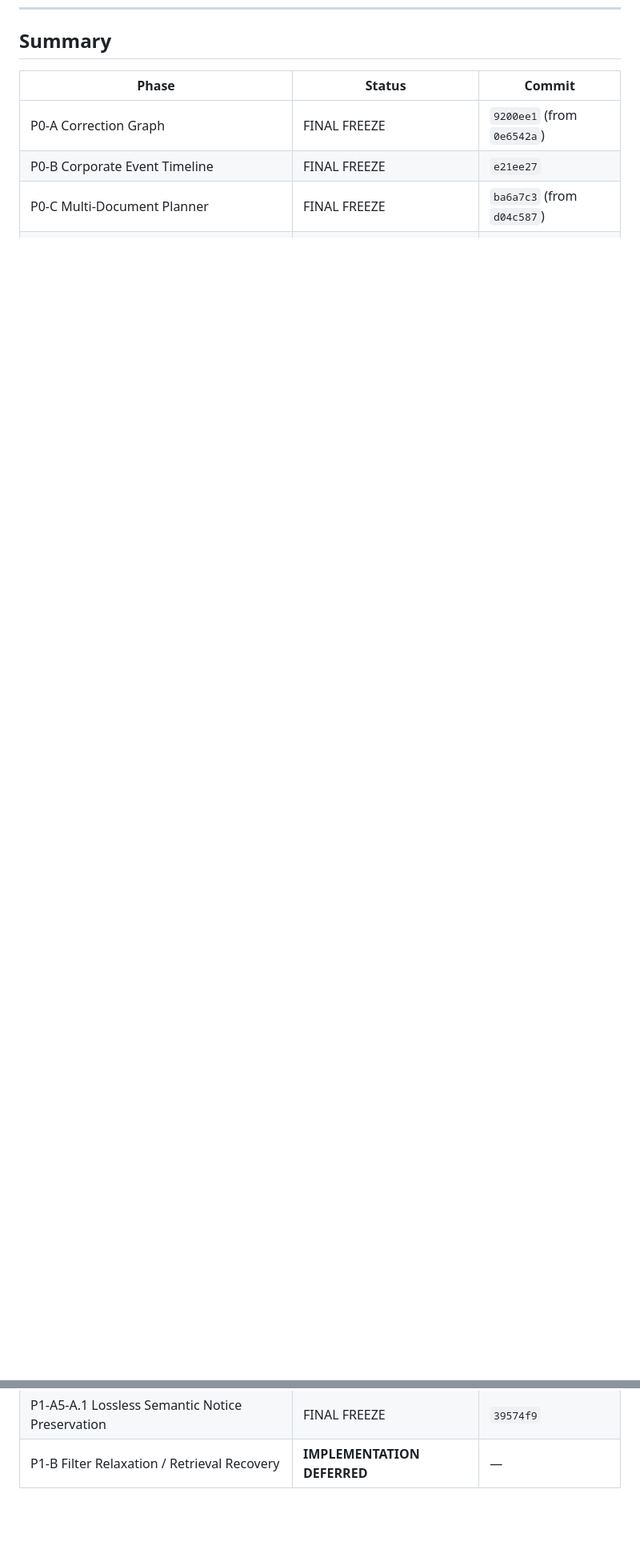
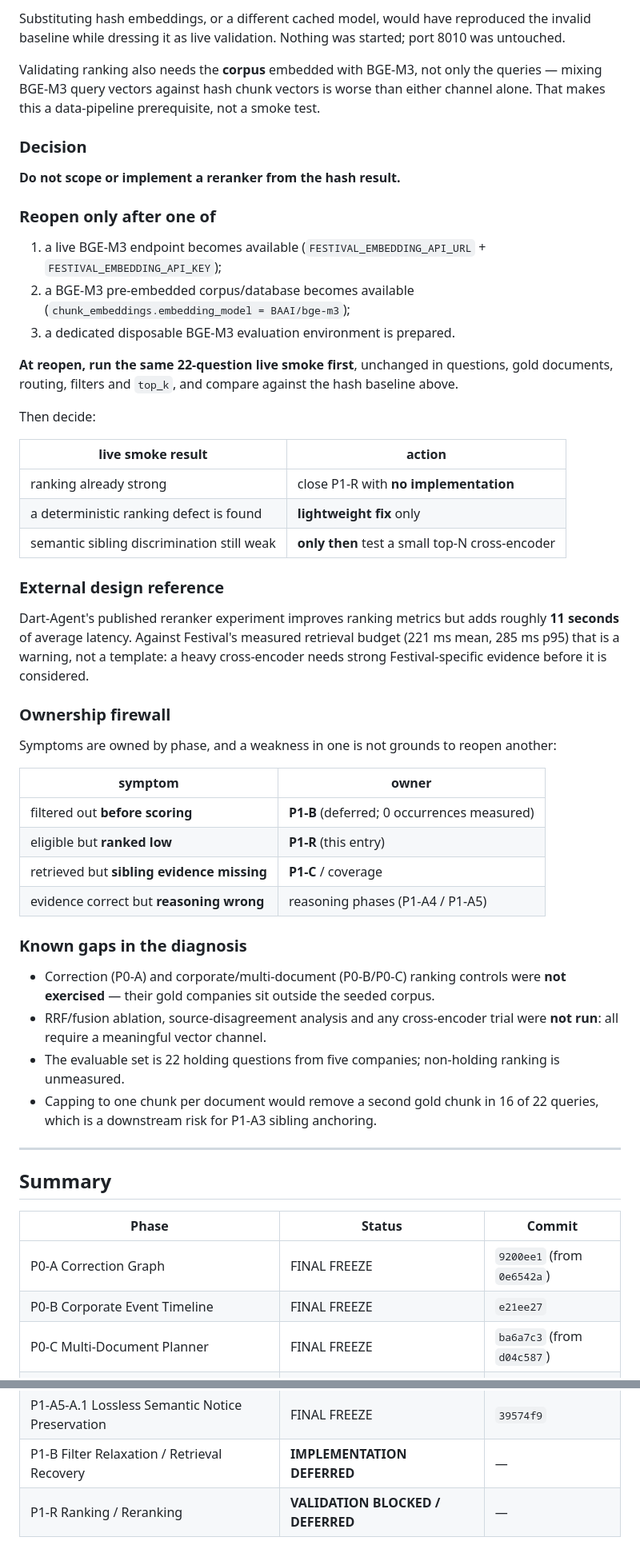
Before and after one commit to TaeYoon0922/Festival, a Markdown page: docs/FREEZE_LOG.md, 2 parts joined by grey strips. Shown at 80% size. Rendered like a GitHub page; blank space fills up the shorter version.

```diff
--- a/docs/FREEZE_LOG.md
+++ b/docs/FREEZE_LOG.md
@@ -884,3 +945,63 @@ downstream; only the first is a filter problem.
+Substituting hash embeddings, or a different cached model, would have
+reproduced the invalid baseline while dressing it as live validation. Nothing
+was started; port 8010 was untouched.
+
+Validating ranking also needs the **corpus** embedded with BGE-M3, not only the
+queries — mixing BGE-M3 query vectors against hash chunk vectors is worse than
+either channel alone. That makes this a data-pipeline prerequisite, not a smoke
+test.
+
+### Decision
+**Do not scope or implement a reranker from the hash result.**
+
+### Reopen only after one of
+1. a live BGE-M3 endpoint becomes available
+   (`FESTIVAL_EMBEDDING_API_URL` + `FESTIVAL_EMBEDDING_API_KEY`);
+2. a BGE-M3 pre-embedded corpus/database becomes available
+   (`chunk_embeddings.embedding_model = BAAI/bge-m3`);
+3. a dedicated disposable BGE-M3 evaluation environment is prepared.
+
+**At reopen, run the same 22-question live smoke first**, unchanged in
+questions, gold documents, routing, filters and `top_k`, and compare against
+the hash baseline above.
+
+Then decide:
+
+| live smoke result | action |
+|---|---|
+| ranking already strong | close P1-R with **no implementation** |
+| a deterministic ranking defect is found | **lightweight fix** only |
+| semantic sibling discrimination still weak | **only then** test a small top-N cross-encoder |
+
+### External design reference
+Dart-Agent's published reranker experiment improves ranking metrics but adds
+roughly **11 seconds** of average latency. Against Festival's measured retrieval
+budget (221 ms mean, 285 ms p95) that is a warning, not a template: a heavy
+cross-encoder needs strong Festival-specific evidence before it is considered.
+
+### Ownership firewall
+Symptoms are owned by phase, and a weakness in one is not grounds to reopen
+another:
+
+| symptom | owner |
+|---|---|
+| filtered out **before scoring** | **P1-B** (deferred; 0 occurrences measured) |
+| eligible but **ranked low** | **P1-R** (this entry) |
+| retrieved but **sibling evidence missing** | **P1-C** / coverage |
+| evidence correct but **reasoning wrong** | reasoning phases (P1-A4 / P1-A5) |
+
+### Known gaps in the diagnosis
+- Correction (P0-A) and corporate/multi-document (P0-B/P0-C) ranking controls
+  were **not exercised** — their gold companies sit outside the seeded corpus.
+- RRF/fusion ablation, source-disagreement analysis and any cross-encoder trial
+  were **not run**: all require a meaningful vector channel.
+- The evaluable set is 22 holding questions from five companies; non-holding
+  ranking is unmeasured.
+- Capping to one chunk per document would remove a second gold chunk in 16 of 22
+  queries, which is a downstream risk for P1-A3 sibling anchoring.
+
+---
+
 ## Summary
 
 | Phase | Status | Commit |
@@ -896,3 +1017,4 @@ downstream; only the first is a filter problem.
 | P1-A5-A Ambiguity-Safe Holding Presentation | FINAL FREEZE | `39574f9` |
 | P1-A5-A.1 Lossless Semantic Notice Preservation | FINAL FREEZE | `39574f9` |
 | P1-B Filter Relaxation / Retrieval Recovery | **IMPLEMENTATION DEFERRED** | — |
+| P1-R Ranking / Reranking | **VALIDATION BLOCKED / DEFERRED** | — |
```
Also changed, not shown: other parts of docs/FREEZE_LOG.md (+61 -0 lines).
